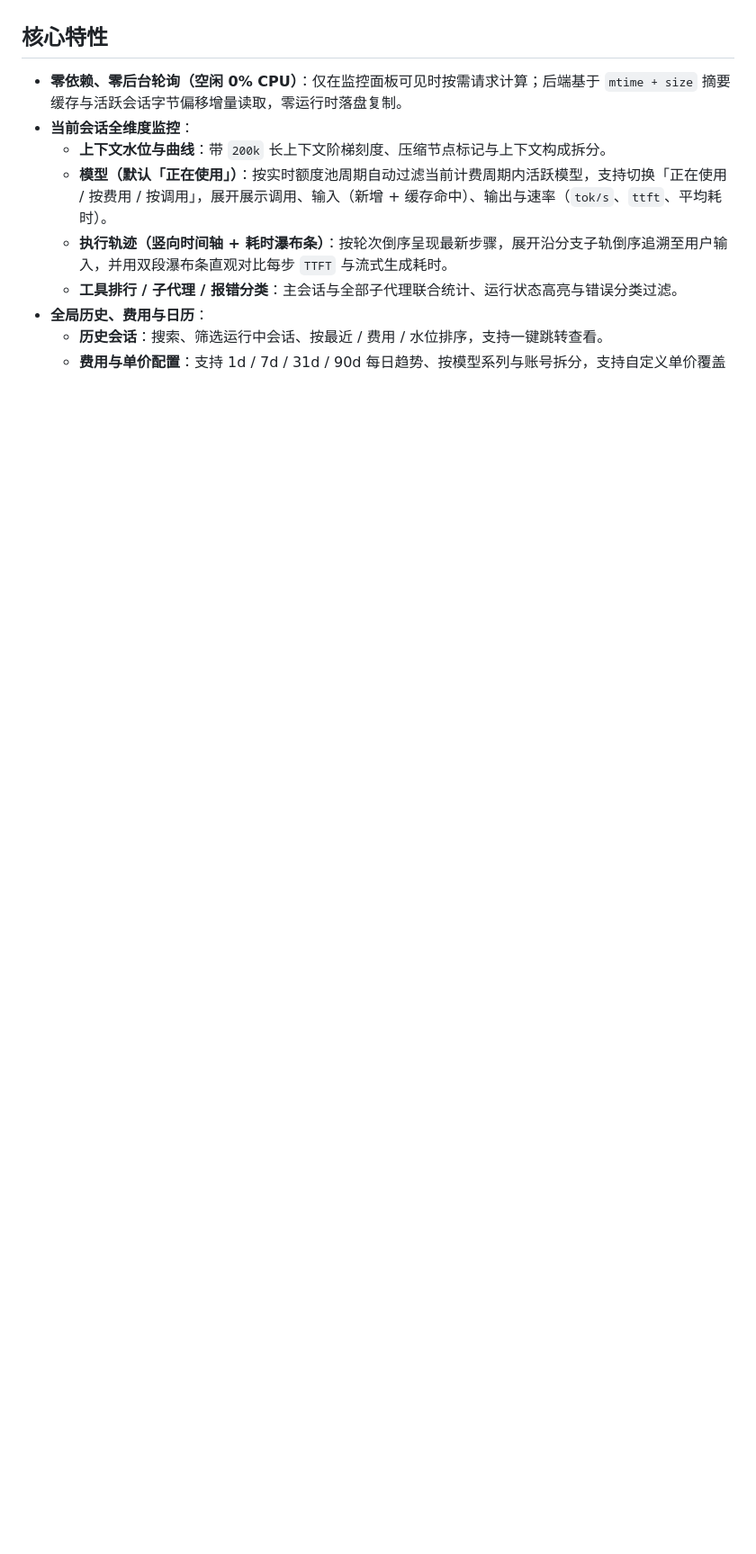
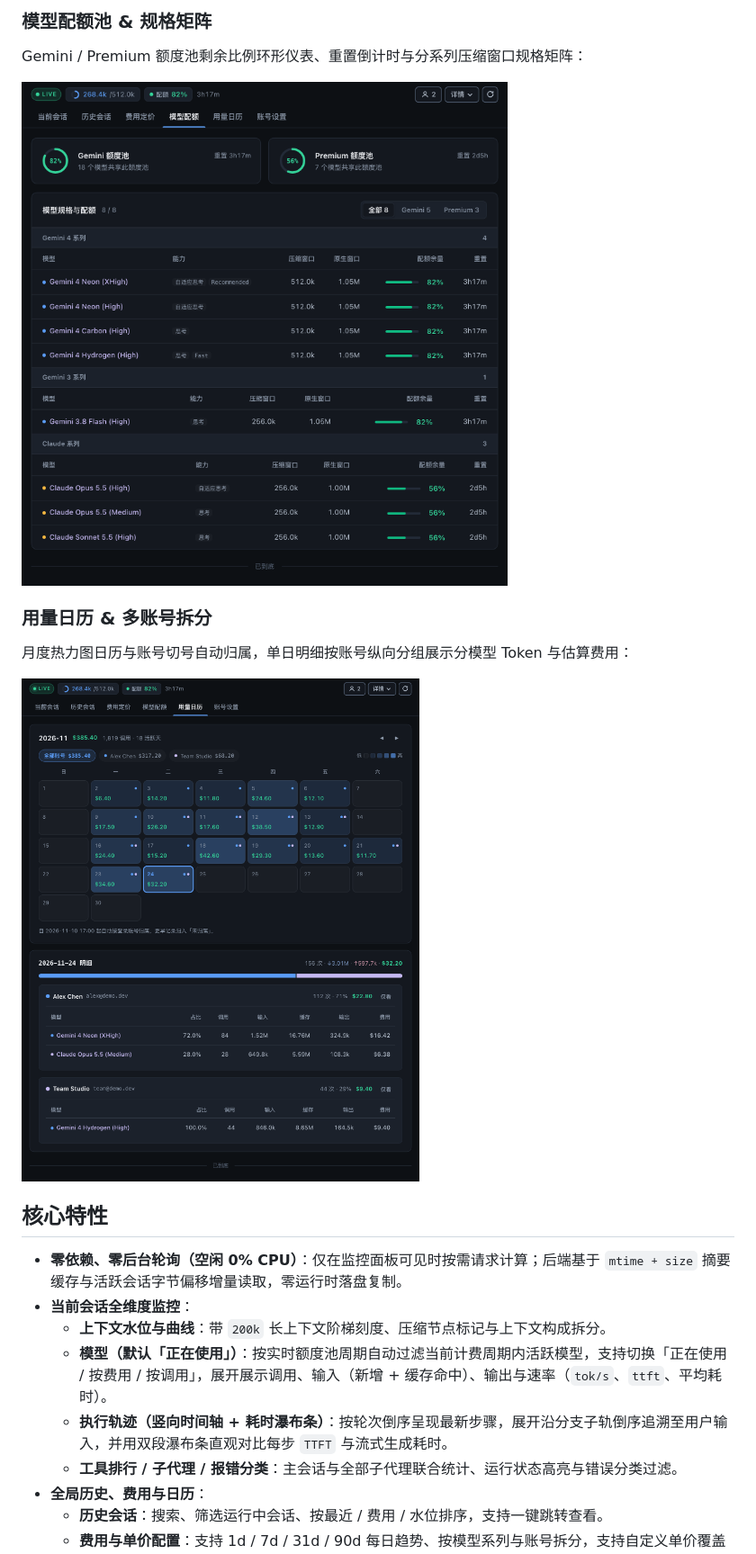
Before and after one commit to lvjg/antigravity-context-monitor, a Markdown page: README.md, the part around one of its changes. Shown at 90% size. Drawn GitHub-style; pictures changed too: docs/screenshots/models-quotas.png (added), docs/screenshots/usage-calendar.png (added); blank space fills up the shorter version.

Commit message:
docs: add sanitized UI screenshots to README and fix inline quota bar & chart limit label

```diff
--- a/README.md
+++ b/README.md
@@ -4,3 +19,14 @@
+### 模型配额池 & 规格矩阵
+
+Gemini / Premium 额度池剩余比例环形仪表、重置倒计时与分系列压缩窗口规格矩阵：
+
+![模型配额与规格矩阵](docs/screenshots/models-quotas.png)
+
+### 用量日历 & 多账号拆分
+
+月度热力图日历与账号切号自动归属，单日明细按账号纵向分组展示分模型 Token 与估算费用：
+
+![用量日历与按账号拆分](docs/screenshots/usage-calendar.png)
 
 ## 核心特性
 
```
Also changed, not shown: other parts of README.md (+15 -0 lines), docs/screenshots/session-overview.png (added), docs/screenshots/trace-waterfall.png (added), 2 other files.
